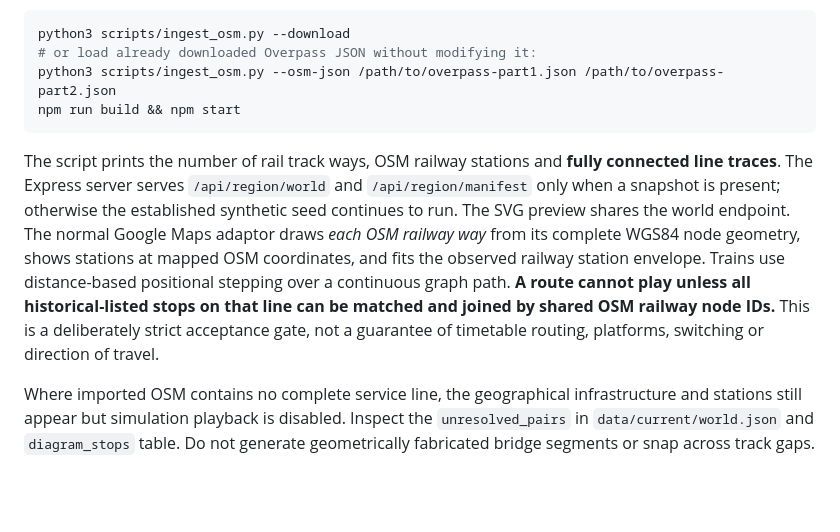
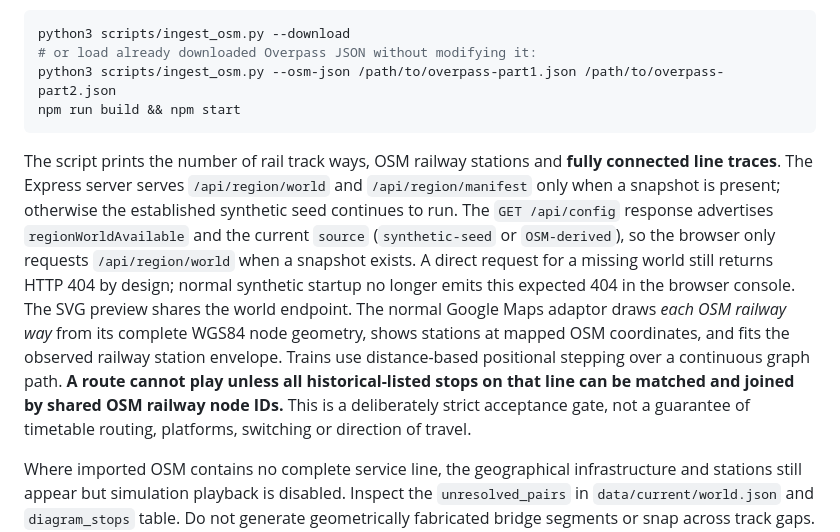
Before and after one commit to EkimChau/TrainSim, a Markdown page: docs/real-railway-ingestion.md, the part around the change. Rendered like a GitHub page; blank space fills up the shorter version.

Commit message:
fix: avoid optional OSM world 404 during bootstrap (docs/real-railway-ingestion.md)

````diff
--- a/docs/real-railway-ingestion.md
+++ b/docs/real-railway-ingestion.md
@@ -22,7 +22,7 @@ python3 scripts/ingest_osm.py --osm-json /path/to/overpass-part1.json /path/to/o
 npm run build && npm start
 ```
 
-The script prints the number of rail track ways, OSM railway stations and **fully connected line traces**. The Express server serves `/api/region/world` and `/api/region/manifest` only when a snapshot is present; otherwise the established synthetic seed continues to run. The SVG preview shares the world endpoint. The normal Google Maps adaptor draws *each OSM railway way* from its complete WGS84 node geometry, shows stations at mapped OSM coordinates, and fits the observed railway station envelope. Trains use distance-based positional stepping over a continuous graph path. **A route cannot play unless all historical-listed stops on that line can be matched and joined by shared OSM railway node IDs.** This is a deliberately strict acceptance gate, not a guarantee of timetable routing, platforms, switching or direction of travel.
+The script prints the number of rail track ways, OSM railway stations and **fully connected line traces**. The Express server serves `/api/region/world` and `/api/region/manifest` only when a snapshot is present; otherwise the established synthetic seed continues to run. The `GET /api/config` response advertises `regionWorldAvailable` and the current `source` (`synthetic-seed` or `OSM-derived`), so the browser only requests `/api/region/world` when a snapshot exists. A direct request for a missing world still returns HTTP 404 by design; normal synthetic startup no longer emits this expected 404 in the browser console. The SVG preview shares the world endpoint. The normal Google Maps adaptor draws *each OSM railway way* from its complete WGS84 node geometry, shows stations at mapped OSM coordinates, and fits the observed railway station envelope. Trains use distance-based positional stepping over a continuous graph path. **A route cannot play unless all historical-listed stops on that line can be matched and joined by shared OSM railway node IDs.** This is a deliberately strict acceptance gate, not a guarantee of timetable routing, platforms, switching or direction of travel.
 
 Where imported OSM contains no complete service line, the geographical infrastructure and stations still appear but simulation playback is disabled. Inspect the `unresolved_pairs` in `data/current/world.json` and `diagram_stops` table. Do not generate geometrically fabricated bridge segments or snap across track gaps. Possible follow-up: match route=train relations and platform/stop_position relation memberships, map aliases and manual review of ambiguous stations.
 
````
